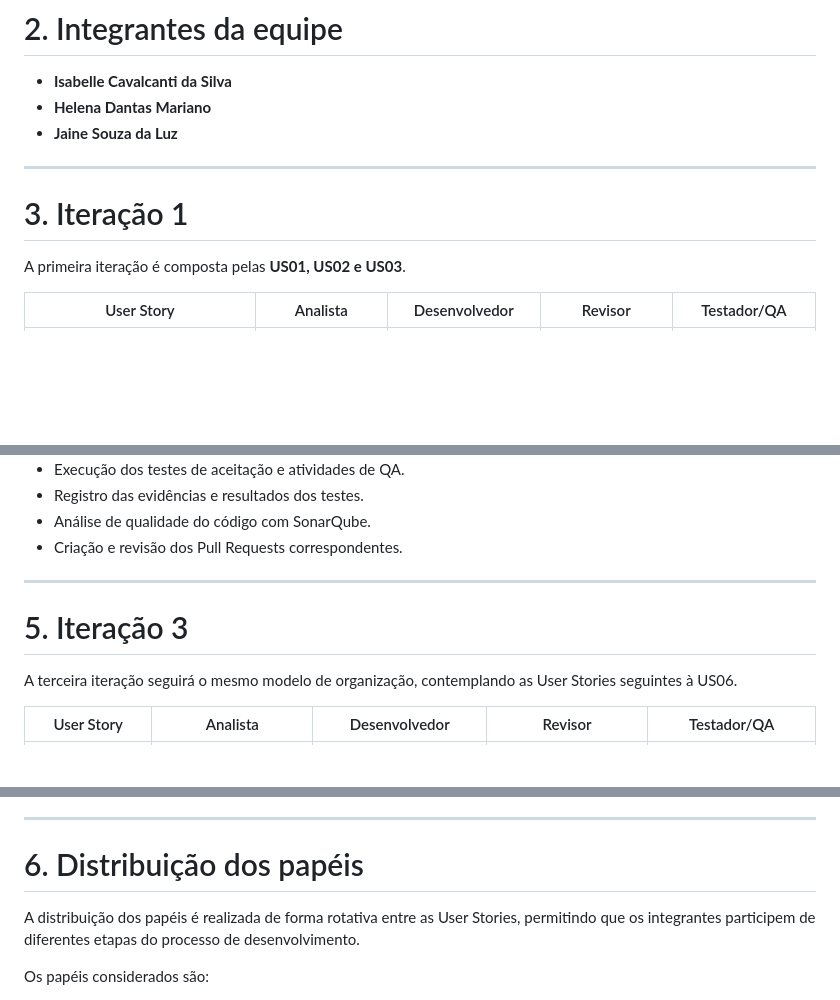
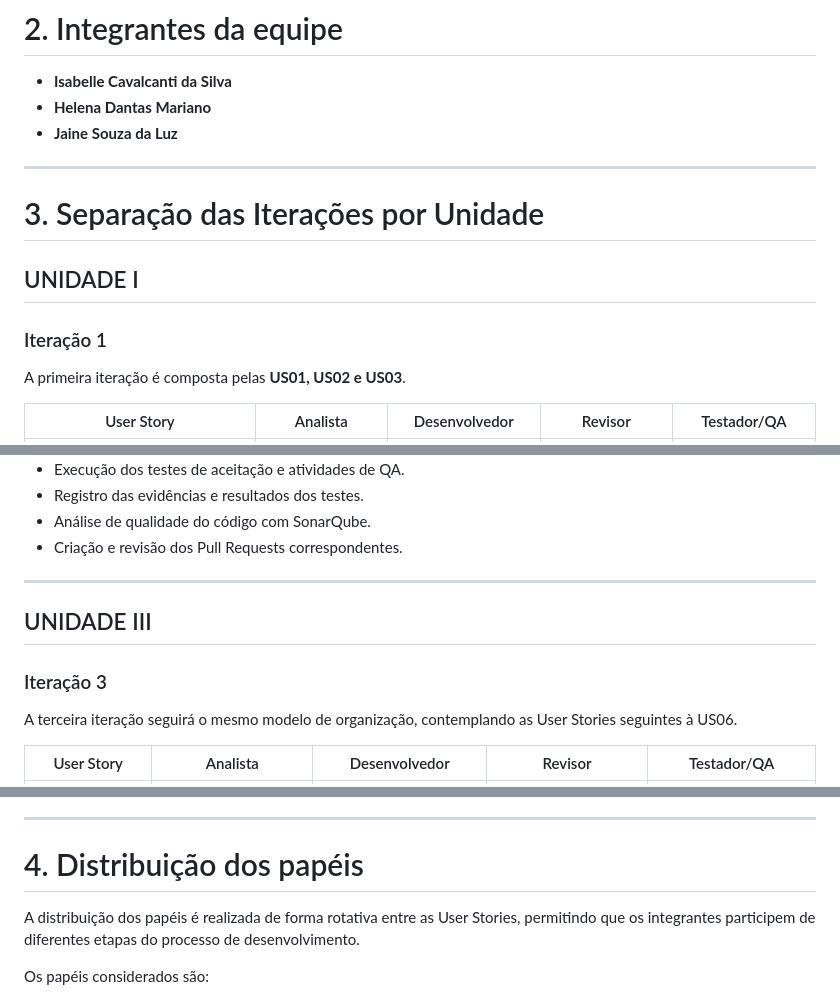
Before and after one commit to HelenaMariano2025/projetoPNLD, a Markdown page: plano-iteracoes-geral.md, 3 parts joined by grey strips. Rendered like a GitHub page; blank space fills up the shorter version.

```diff
--- a/docs/organizacao-iteracoes.md
+++ b/plano-iteracoes-geral.md
@@ -17,8 +17,9 @@ A distribuição busca promover a participação de todos os integrantes em dife
 * **Jaine Souza da Luz**
 
 ---
-
-# 3. Iteração 1
+# 3. Separação das Iterações por Unidade
+## UNIDADE I
+### Iteração 1
 
 A primeira iteração é composta pelas **US01, US02 e US03**.
 
@@ -63,8 +65,8 @@ A segunda iteração é composta pelas **US04, US05 e US06**.
 * Criação e revisão dos Pull Requests correspondentes.
 
 ---
-
-# 5. Iteração 3
+## UNIDADE III
+### Iteração 3
 
 A terceira iteração seguirá o mesmo modelo de organização, contemplando as User Stories seguintes à US06.
 
@@ -89,7 +91,7 @@ A terceira iteração seguirá o mesmo modelo de organização, contemplando as
 
 ---
 
-# 6. Distribuição dos papéis
+# 4. Distribuição dos papéis
 
 A distribuição dos papéis é realizada de forma rotativa entre as User Stories, permitindo que os integrantes participem de diferentes etapas do processo de desenvolvimento.
 
```
Also changed, not shown: other parts of plano-iteracoes-geral.md (+10 -9 lines).
